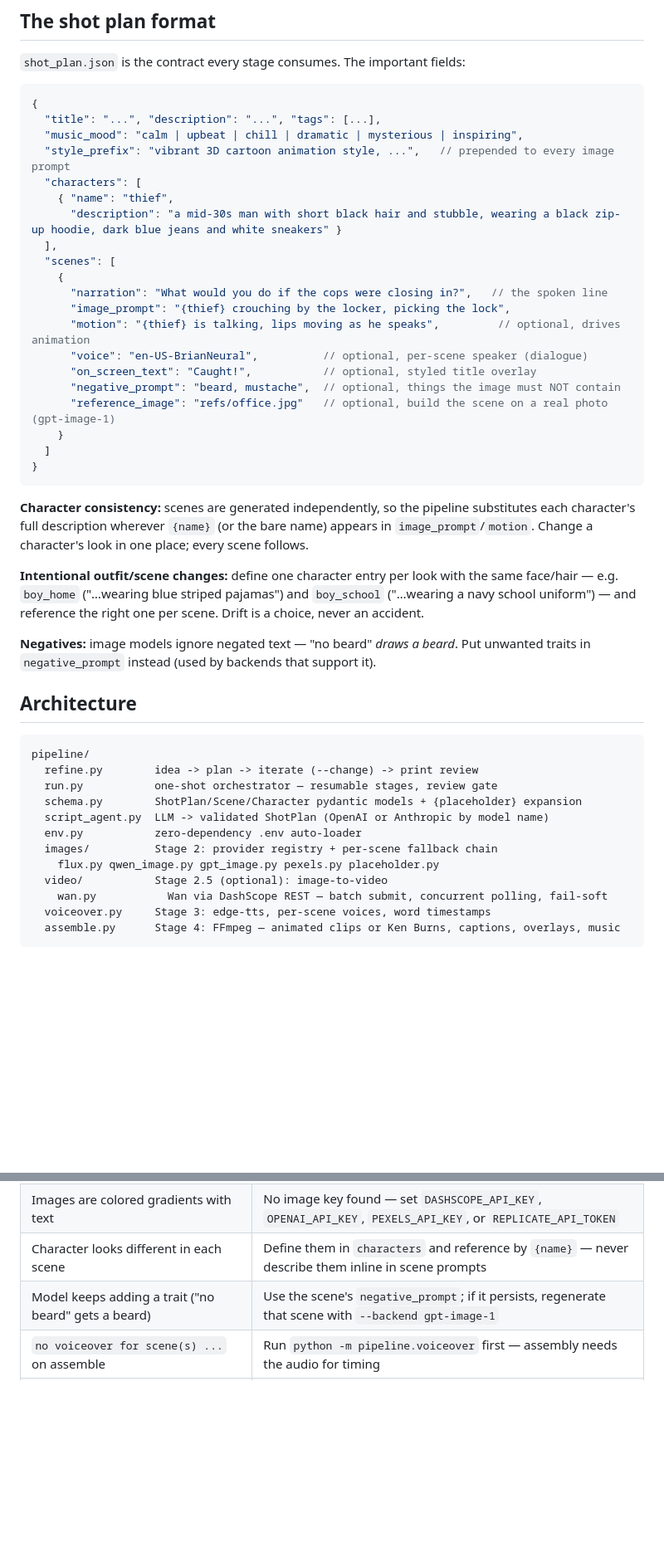
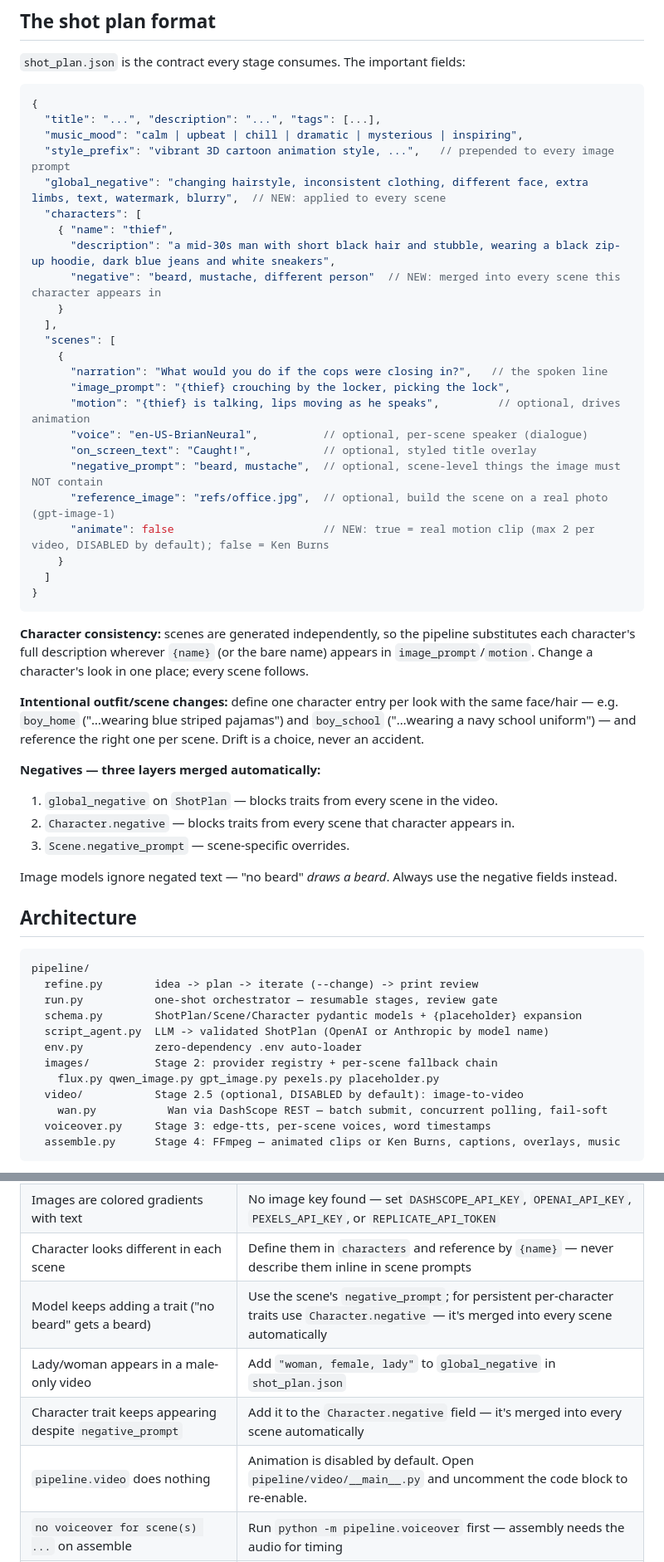
Before and after one commit to valkrypton/generative-ai-vdos, a Markdown page: README.md, 2 parts joined by grey strips. Shown at 83% size. GitHub-like rendering; blank space fills up the shorter version.

```diff
--- a/README.md
+++ b/README.md
@@ -177,9 +187,12 @@ task queue, how edge-tts works without a key, and FFmpeg's four passes — see
   "title": "...", "description": "...", "tags": [...],
   "music_mood": "calm | upbeat | chill | dramatic | mysterious | inspiring",
   "style_prefix": "vibrant 3D cartoon animation style, ...",   // prepended to every image prompt
+  "global_negative": "changing hairstyle, inconsistent clothing, different face, extra limbs, text, watermark, blurry",  // NEW: applied to every scene
   "characters": [
     { "name": "thief",
-      "description": "a mid-30s man with short black hair and stubble, wearing a black zip-up hoodie, dark blue jeans and white sneakers" }
+      "description": "a mid-30s man with short black hair and stubble, wearing a black zip-up hoodie, dark blue jeans and white sneakers",
+      "negative": "beard, mustache, different person"  // NEW: merged into every scene this character appears in
+    }
   ],
   "scenes": [
     {
@@ -188,8 +201,9 @@ task queue, how edge-tts works without a key, and FFmpeg's four passes — see
       "motion": "{thief} is talking, lips moving as he speaks",         // optional, drives animation
       "voice": "en-US-BrianNeural",          // optional, per-scene speaker (dialogue)
       "on_screen_text": "Caught!",           // optional, styled title overlay
-      "negative_prompt": "beard, mustache",  // optional, things the image must NOT contain
-      "reference_image": "refs/office.jpg"   // optional, build the scene on a real photo (gpt-image-1)
+      "negative_prompt": "beard, mustache",  // optional, scene-level things the image must NOT contain
+      "reference_image": "refs/office.jpg",  // optional, build the scene on a real photo (gpt-image-1)
+      "animate": false                       // NEW: true = real motion clip (max 2 per video, DISABLED by default); false = Ken Burns
     }
   ]
 }
@@ -199,7 +213,12 @@ task queue, how edge-tts works without a key, and FFmpeg's four passes — see
 
 **Intentional outfit/scene changes:** define one character entry per look with the same face/hair — e.g. `boy_home` ("…wearing blue striped pajamas") and `boy_school` ("…wearing a navy school uniform") — and reference the right one per scene. Drift is a choice, never an accident.
 
-**Negatives:** image models ignore negated text — "no beard" *draws a beard*. Put unwanted traits in `negative_prompt` instead (used by backends that support it).
+**Negatives — three layers merged automatically:**
+1. `global_negative` on `ShotPlan` — blocks traits from every scene in the video.
+2. `Character.negative` — blocks traits from every scene that character appears in.
+3. `Scene.negative_prompt` — scene-specific overrides.
+
+Image models ignore negated text — "no beard" *draws a beard*. Always use the negative fields instead.
 
 ## Architecture
 
@@ -212,7 +231,7 @@ pipeline/
   env.py           zero-dependency .env auto-loader
   images/          Stage 2: provider registry + per-scene fallback chain
     flux.py qwen_image.py gpt_image.py pexels.py placeholder.py
-  video/           Stage 2.5 (optional): image-to-video
+  video/           Stage 2.5 (optional, DISABLED by default): image-to-video
     wan.py           Wan via DashScope REST — batch submit, concurrent polling, fail-soft
   voiceover.py     Stage 3: edge-tts, per-scene voices, word timestamps
   assemble.py      Stage 4: FFmpeg — animated clips or Ken Burns, captions, overlays, music
@@ -255,7 +274,10 @@ Drop royalty-free mp3s into `music/<mood>/` — the assembler picks one matching
 | `ffmpeg failed: ... No such filter: 'subtitles'` | Install `ffmpeg-full` (macOS) — plain Homebrew ffmpeg lacks libass |
 | Images are colored gradients with text | No image key found — set `DASHSCOPE_API_KEY`, `OPENAI_API_KEY`, `PEXELS_API_KEY`, or `REPLICATE_API_TOKEN` |
 | Character looks different in each scene | Define them in `characters` and reference by `{name}` — never describe them inline in scene prompts |
-| Model keeps adding a trait ("no beard" gets a beard) | Use the scene's `negative_prompt`; if it persists, regenerate that scene with `--backend gpt-image-1` |
+| Model keeps adding a trait ("no beard" gets a beard) | Use the scene's `negative_prompt`; for persistent per-character traits use `Character.negative` — it's merged into every scene automatically |
+| Lady/woman appears in a male-only video | Add `"woman, female, lady"` to `global_negative` in `shot_plan.json` |
+| Character trait keeps appearing despite `negative_prompt` | Add it to the `Character.negative` field — it's merged into every scene automatically |
+| `pipeline.video` does nothing | Animation is disabled by default. Open `pipeline/video/__main__.py` and uncomment the code block to re-enable. |
 | `no voiceover for scene(s) ...` on assemble | Run `python -m pipeline.voiceover` first — assembly needs the audio for timing |
 | `moderation_blocked` on an image | The fallback chain handles it; soften the prompt and `--scene N` to retry |
 | Wan: `no video backend configured` | Set `DASHSCOPE_API_KEY`; free credit requires a Singapore-region Model Studio account |
```
Also changed, not shown: other parts of README.md (+21 -11 lines), CLAUDE.md (+20 -3 lines), examples/README.md (+7 -4 lines).
